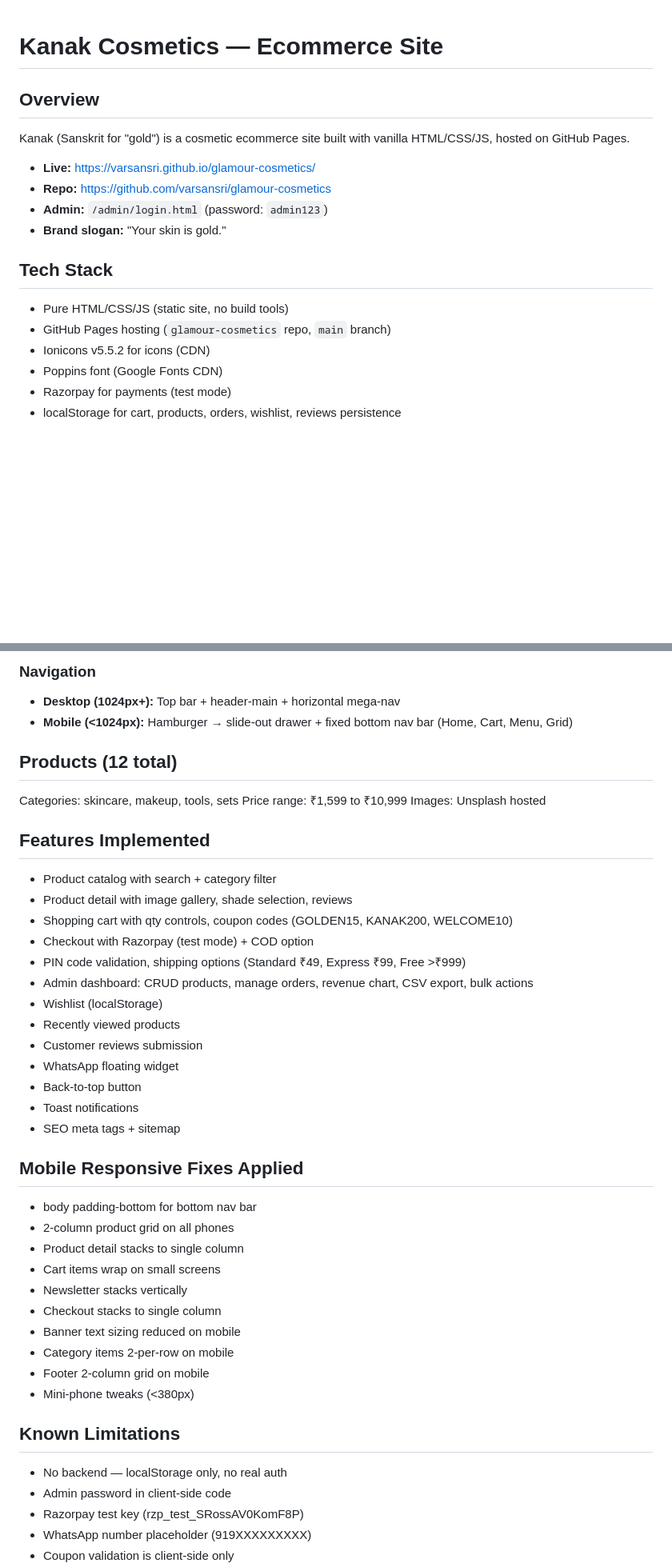
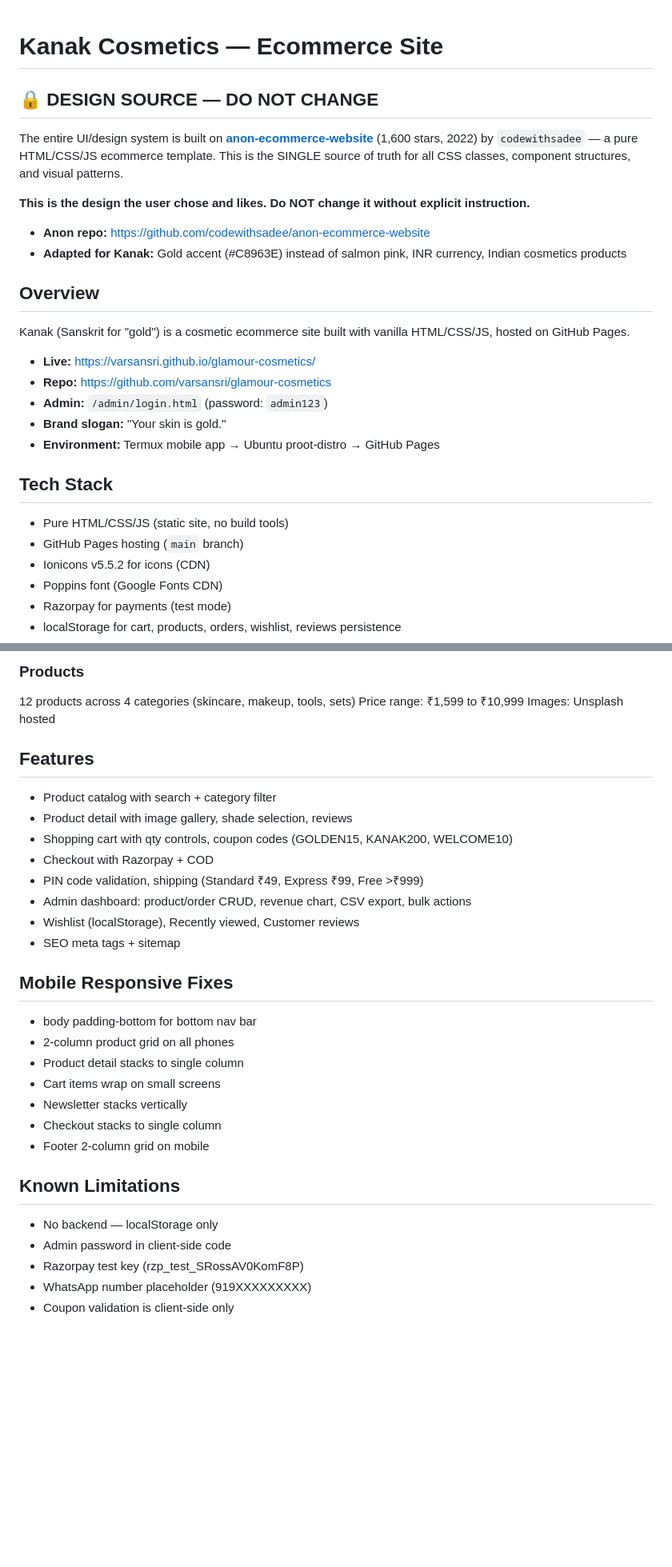
Before and after one commit to varsansri/glamour-cosmetics, a Markdown page: CLINE.md, 2 parts joined by grey strips. Shown at 80% size. GitHub-like rendering; blank space fills up the shorter version.

```diff
--- a/CLINE.md
+++ b/CLINE.md
@@ -1,4 +1,13 @@
 # Kanak Cosmetics — Ecommerce Site
+
+## 🔒 DESIGN SOURCE — DO NOT CHANGE
+
+The entire UI/design system is built on **[anon-ecommerce-website](https://github.com/codewithsadee/anon-ecommerce-website)** (1,600 stars, 2022) by `codewithsadee` — a pure HTML/CSS/JS ecommerce template. This is the SINGLE source of truth for all CSS classes, component structures, and visual patterns.
+
+**This is the design the user chose and likes. Do NOT change it without explicit instruction.**
+
+- **Anon repo:** https://github.com/codewithsadee/anon-ecommerce-website
+- **Adapted for Kanak:** Gold accent (#C8963E) instead of salmon pink, INR currency, Indian cosmetics products
 
 ## Overview
 Kanak (Sanskrit for "gold") is a cosmetic ecommerce site built with vanilla HTML/CSS/JS, hosted on GitHub Pages.
@@ -7,10 +16,11 @@ Kanak (Sanskrit for "gold") is a cosmetic ecommerce site built with vanilla HTML
 - **Repo:** https://github.com/varsansri/glamour-cosmetics
 - **Admin:** `/admin/login.html` (password: `admin123`)
 - **Brand slogan:** "Your skin is gold."
+- **Environment:** Termux mobile app → Ubuntu proot-distro → GitHub Pages
 
 ## Tech Stack
 - Pure HTML/CSS/JS (static site, no build tools)
-- GitHub Pages hosting (`glamour-cosmetics` repo, `main` branch)
+- GitHub Pages hosting (`main` branch)
 - Ionicons v5.5.2 for icons (CDN)
 - Poppins font (Google Fonts CDN)
 - Razorpay for payments (test mode)
@@ -94,42 +116,30 @@ Kanak (Sanskrit for "gold") is a cosmetic ecommerce site built with vanilla HTML
 
-### Navigation
-- **Desktop (1024px+):** Top bar + header-main + horizontal mega-nav
-- **Mobile (<1024px):** Hamburger → slide-out drawer + fixed bottom nav bar (Home, Cart, Menu, Grid)
-
-## Products (12 total)
-Categories: skincare, makeup, tools, sets
+### Products
+12 products across 4 categories (skincare, makeup, tools, sets)
 Price range: ₹1,599 to ₹10,999
 Images: Unsplash hosted
 
-## Features Implemented
+## Features
 - Product catalog with search + category filter
 - Product detail with image gallery, shade selection, reviews
 - Shopping cart with qty controls, coupon codes (GOLDEN15, KANAK200, WELCOME10)
-- Checkout with Razorpay (test mode) + COD option
-- PIN code validation, shipping options (Standard ₹49, Express ₹99, Free >₹999)
-- Admin dashboard: CRUD products, manage orders, revenue chart, CSV export, bulk actions
-- Wishlist (localStorage)
-- Recently viewed products
-- Customer reviews submission
-- WhatsApp floating widget
-- Back-to-top button
-- Toast notifications
+- Checkout with Razorpay + COD
+- PIN code validation, shipping (Standard ₹49, Express ₹99, Free >₹999)
+- Admin dashboard: product/order CRUD, revenue chart, CSV export, bulk actions
+- Wishlist (localStorage), Recently viewed, Customer reviews
 - SEO meta tags + sitemap
 
-## Mobile Responsive Fixes Applied
+## Mobile Responsive Fixes
 - body padding-bottom for bottom nav bar
 - 2-column product grid on all phones
 - Product detail stacks to single column
 - Cart items wrap on small screens
 - Newsletter stacks vertically
 - Checkout stacks to single column
-- Banner text sizing reduced on mobile
-- Category items 2-per-row on mobile
 - Footer 2-column grid on mobile
-- Mini-phone tweaks (<380px)
 
 ## Known Limitations
-- No backend — localStorage only, no real auth
+- No backend — localStorage only
 - Admin password in client-side code
 - Razorpay test key (rzp_test_SRossAV0KomF8P)
 - WhatsApp number placeholder (919XXXXXXXXX)
```
Also changed, not shown: other parts of CLINE.md (+45 -33 lines).
